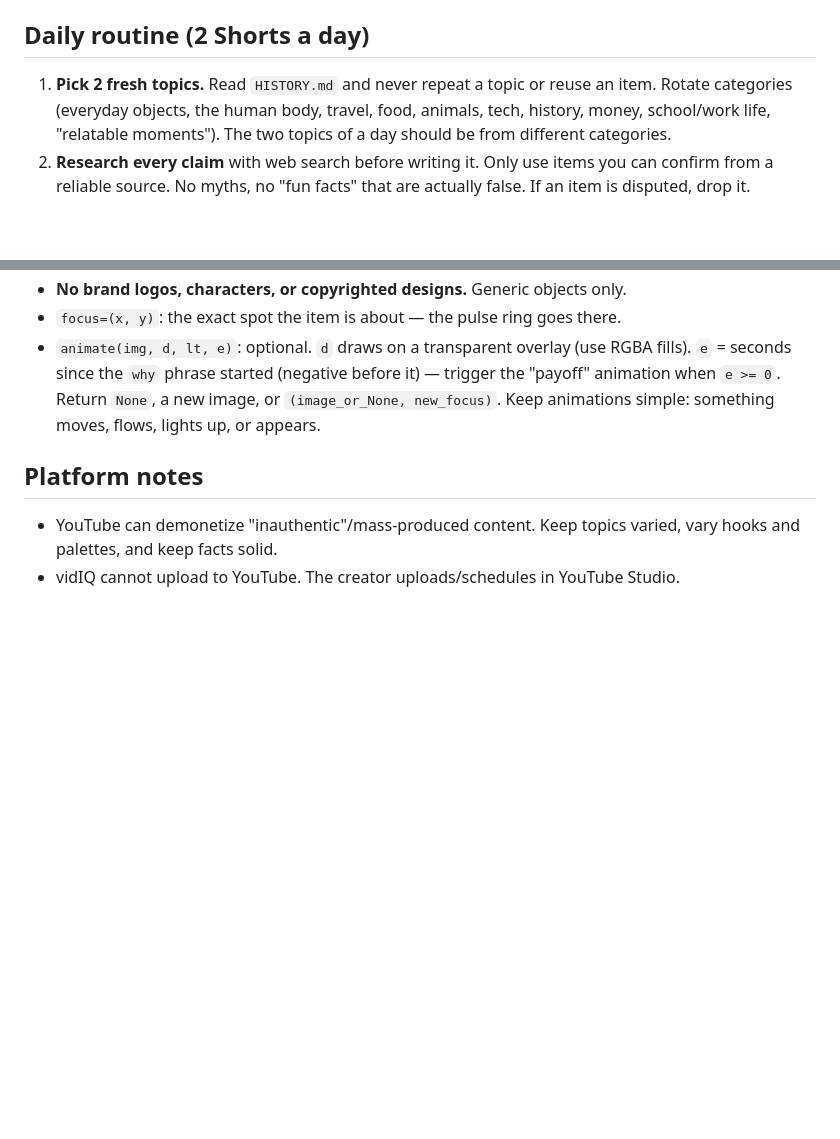
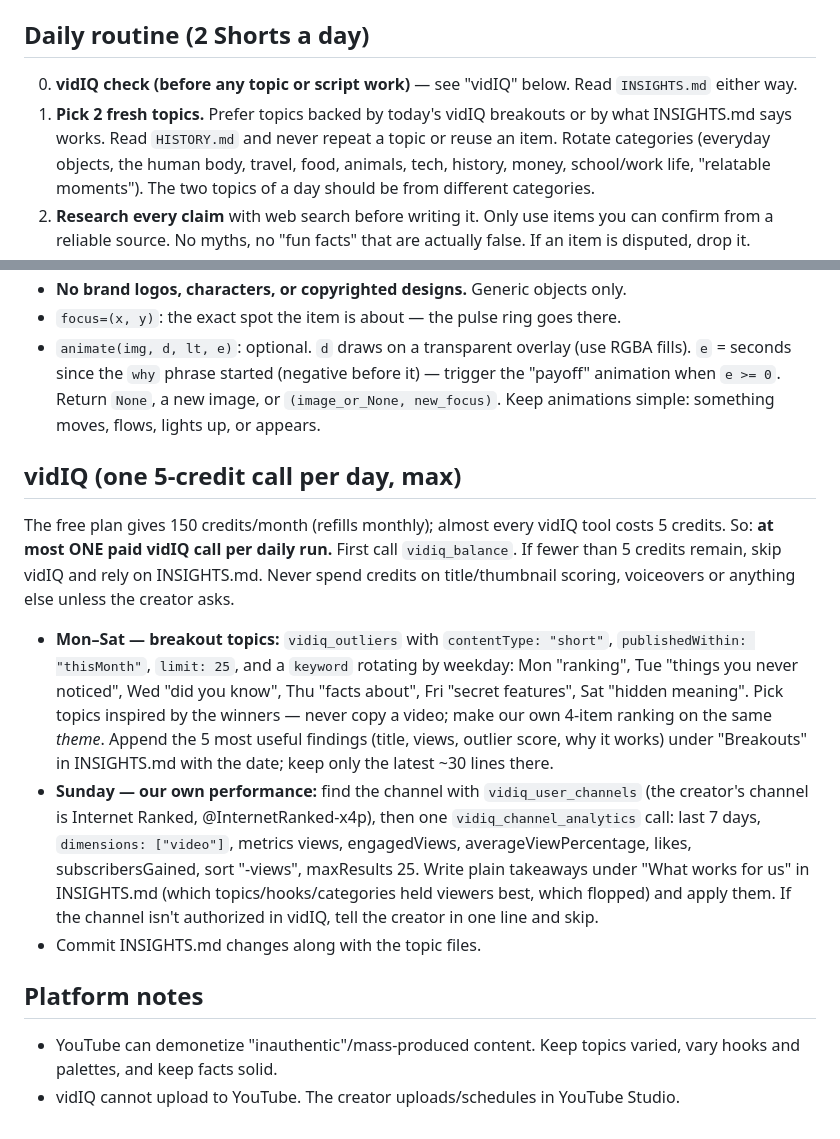
Before and after one commit to gobucky79/internet-ranked-shorts, a Markdown page: README.md, 2 parts joined by grey strips. GitHub-like rendering; blank space fills up the shorter version.

Commit message:
Add daily vidIQ check and INSIGHTS.md
Co-Authored-By: Claude Opus 5.5 <noreply@anthropic.com>
Claude-Session: https://claude.ai/code/session_015jJEPomf9nE4Gfzp81BVjr

```diff
--- a/README.md
+++ b/README.md
@@ -16,7 +16,8 @@ Needs Python 3 + Pillow + ffmpeg, and the Poppins Bold font at `/usr/share/fonts
 
 ## Daily routine (2 Shorts a day)
 
-1. **Pick 2 fresh topics.** Read `HISTORY.md` and never repeat a topic or reuse an item. Rotate categories
+0. **vidIQ check (before any topic or script work)** — see "vidIQ" below. Read `INSIGHTS.md` either way.
+1. **Pick 2 fresh topics.** Prefer topics backed by today's vidIQ breakouts or by what INSIGHTS.md says works. Read `HISTORY.md` and never repeat a topic or reuse an item. Rotate categories
    (everyday objects, the human body, travel, food, animals, tech, history, money, school/work life, "relatable moments").
    The two topics of a day should be from different categories.
 2. **Research every claim** with web search before writing it. Only use items you can confirm from a reliable source.
@@ -54,6 +55,24 @@ Needs Python 3 + Pillow + ffmpeg, and the Poppins Bold font at `/usr/share/fonts
   phrase started (negative before it) — trigger the "payoff" animation when `e >= 0`. Return `None`, a new image, or
   `(image_or_None, new_focus)`. Keep animations simple: something moves, flows, lights up, or appears.
 
+## vidIQ (one 5-credit call per day, max)
+
+The free plan gives 150 credits/month (refills monthly); almost every vidIQ tool costs 5 credits. So: **at most ONE paid
+vidIQ call per daily run.** First call `vidiq_balance`. If fewer than 5 credits remain, skip vidIQ and rely on INSIGHTS.md.
+Never spend credits on title/thumbnail scoring, voiceovers or anything else unless the creator asks.
+
+- **Mon–Sat — breakout topics:** `vidiq_outliers` with `contentType: "short"`, `publishedWithin: "thisMonth"`, `limit: 25`,
+  and a `keyword` rotating by weekday: Mon "ranking", Tue "things you never noticed", Wed "did you know", Thu "facts about",
+  Fri "secret features", Sat "hidden meaning". Pick topics inspired by the winners — never copy a video; make our own 4-item
+  ranking on the same *theme*. Append the 5 most useful findings (title, views, outlier score, why it works) under
+  "Breakouts" in INSIGHTS.md with the date; keep only the latest ~30 lines there.
+- **Sunday — our own performance:** find the channel with `vidiq_user_channels` (the creator's channel is Internet Ranked,
+  @InternetRanked-x4p), then one `vidiq_channel_analytics` call: last 7 days, `dimensions: ["video"]`,
+  metrics views, engagedViews, averageViewPercentage, likes, subscribersGained, sort "-views", maxResults 25.
+  Write plain takeaways under "What works for us" in INSIGHTS.md (which topics/hooks/categories held viewers best,
+  which flopped) and apply them. If the channel isn't authorized in vidIQ, tell the creator in one line and skip.
+- Commit INSIGHTS.md changes along with the topic files.
+
 ## Platform notes
 
 - YouTube can demonetize "inauthentic"/mass-produced content. Keep topics varied, vary hooks and palettes, and keep facts solid.
```
Also changed, not shown: INSIGHTS.md (added, +8 -0 lines).
